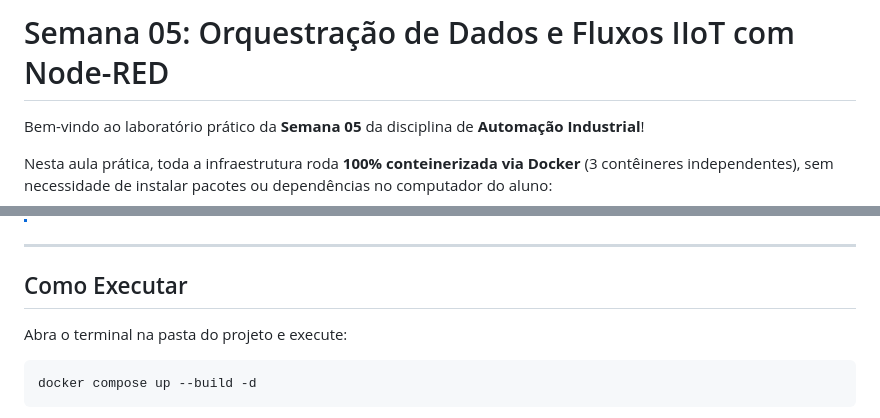
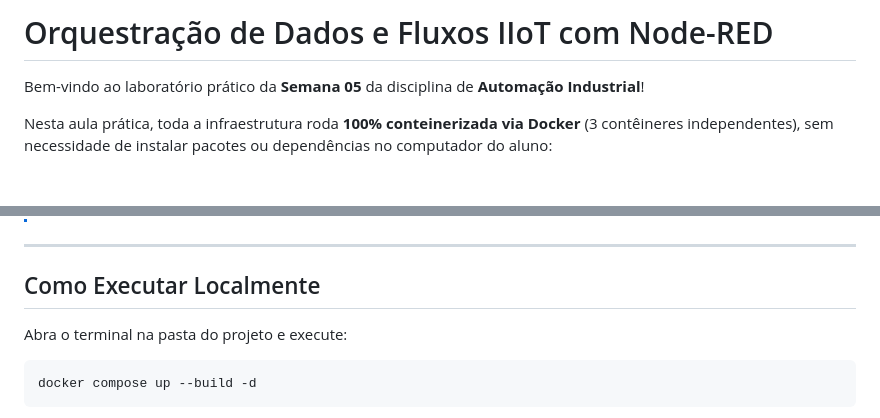
Before and after one commit to profAndreSouza/api_automacao, a Markdown page: README.md, 2 parts joined by grey strips. GitHub-like rendering; blank space fills up the shorter version.

```diff
--- a/README.md
+++ b/README.md
@@ -1,4 +1,4 @@
-# Semana 05: Orquestração de Dados e Fluxos IIoT com Node-RED
+# Orquestração de Dados e Fluxos IIoT com Node-RED
 
 Bem-vindo ao laboratório prático da **Semana 05** da disciplina de **Automação Industrial**!
 
@@ -50,7 +50,7 @@ Nesta aula prática, toda a infraestrutura roda **100% conteinerizada via Docker
 
 ---
 
-## Como Executar
+## Como Executar Localmente
 
 Abra o terminal na pasta do projeto e execute:
 
```
Also changed, not shown: other parts of README.md (+59 -0 lines).
